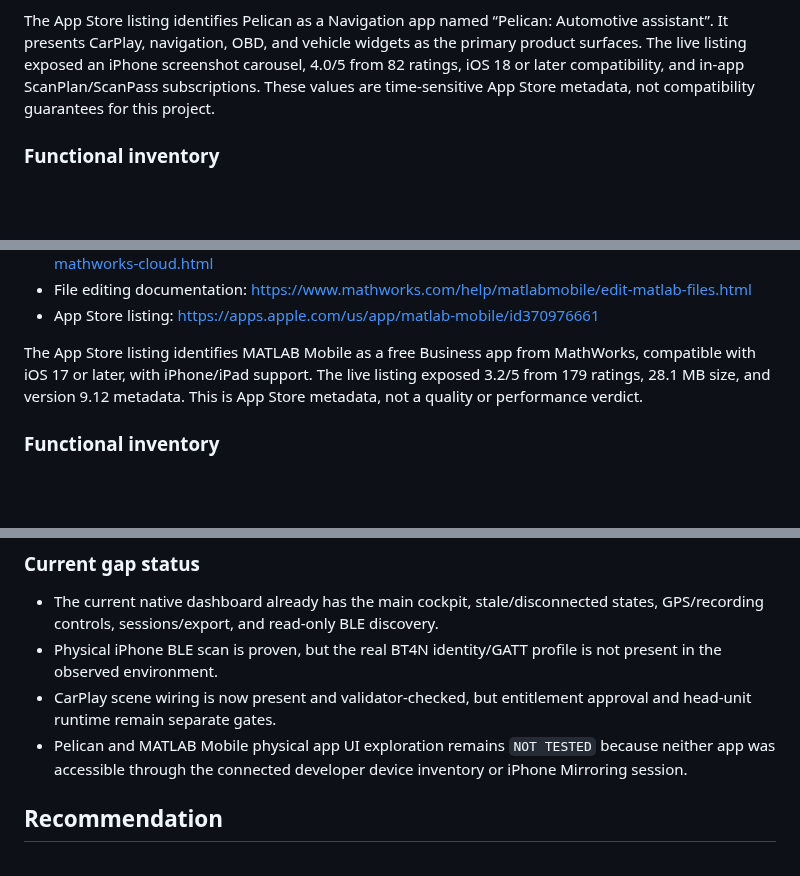
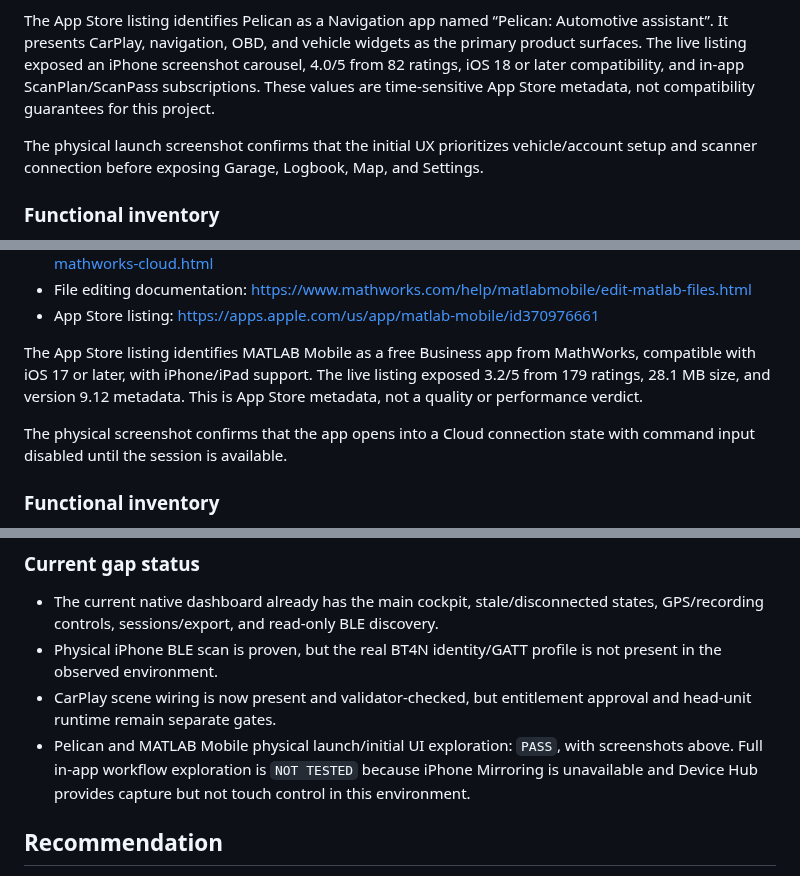
Before and after one commit to doosanofficial-ui/WebDashboard, a Markdown page: docs/reports/pelican-matlab-mobile-benchmark-2026-09-28.md, 3 parts joined by grey strips. Drawn GitHub-style; blank space fills up the shorter version.

```diff
--- a/docs/reports/pelican-matlab-mobile-benchmark-2026-09-28.md
+++ b/docs/reports/pelican-matlab-mobile-benchmark-2026-09-28.md
@@ -22,6 +51,8 @@ The benchmark combines direct exploration of the official product sites and App
 - App Store listing: https://apps.apple.com/us/app/pelican-automotive-assistant/id1663683832
 
 The App Store listing identifies Pelican as a Navigation app named “Pelican: Automotive assistant”. It presents CarPlay, navigation, OBD, and vehicle widgets as the primary product surfaces. The live listing exposed an iPhone screenshot carousel, 4.0/5 from 82 ratings, iOS 18 or later compatibility, and in-app ScanPlan/ScanPass subscriptions. These values are time-sensitive App Store metadata, not compatibility guarantees for this project.
+
+The physical launch screenshot confirms that the initial UX prioritizes vehicle/account setup and scanner connection before exposing Garage, Logbook, Map, and Settings.
 
 ### Functional inventory
 
@@ -72,6 +103,8 @@ The table is useful as a product benchmark, not as a protocol specification. The
 - App Store listing: https://apps.apple.com/us/app/matlab-mobile/id370976661
 
 The App Store listing identifies MATLAB Mobile as a free Business app from MathWorks, compatible with iOS 17 or later, with iPhone/iPad support. The live listing exposed 3.2/5 from 179 ratings, 28.1 MB size, and version 9.12 metadata. This is App Store metadata, not a quality or performance verdict.
+
+The physical screenshot confirms that the app opens into a Cloud connection state with command input disabled until the session is available.
 
 ### Functional inventory
 
@@ -127,7 +160,7 @@ The App Store listing identifies MATLAB Mobile as a free Business app from MathW
 - The current native dashboard already has the main cockpit, stale/disconnected states, GPS/recording controls, sessions/export, and read-only BLE discovery.
 - Physical iPhone BLE scan is proven, but the real BT4N identity/GATT profile is not present in the observed environment.
 - CarPlay scene wiring is now present and validator-checked, but entitlement approval and head-unit runtime remain separate gates.
-- Pelican and MATLAB Mobile physical app UI exploration remains `NOT TESTED` because neither app was accessible through the connected developer device inventory or iPhone Mirroring session.
+- Pelican and MATLAB Mobile physical launch/initial UI exploration: `PASS`, with screenshots above. Full in-app workflow exploration is `NOT TESTED` because iPhone Mirroring is unavailable and Device Hub provides capture but not touch control in this environment.
 
 ## Recommendation
 
```
Also changed, not shown: other parts of docs/reports/pelican-matlab-mobile-benchmark-2026-09-28.md (+31 -2 lines), docs/reports/evidence/matlab-mobile-physical-cloud-2026-09-28.png (added), 1 other file.
